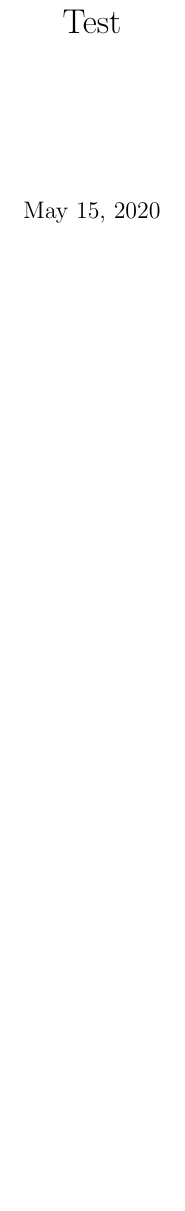
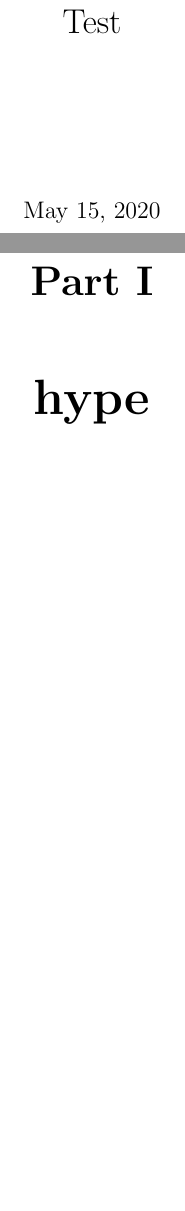
Before and after one commit to iyefrat/evil-tex, a LaTeX book (test.tex): part of page 1 of 2 before the commit and two parts of pages 1 and 3 of 5 after it, the two joined at a grey line, cut so that both start at the same text, the shorter picture padded with empty space. Compiled offline with pdfLaTeX.

```diff
--- a/test.tex
+++ b/test.tex
@@ -19,6 +19,7 @@
 \begin{document}
 \maketitle
 
+\part{hype}
 \begin{align*}
   & sup \\
   & \begin{cases}
```
Also changed, not shown: 3 other files.
